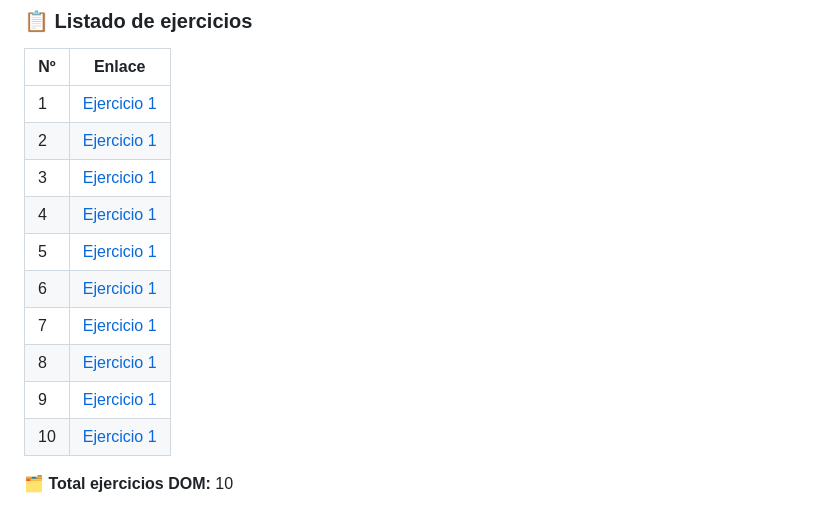
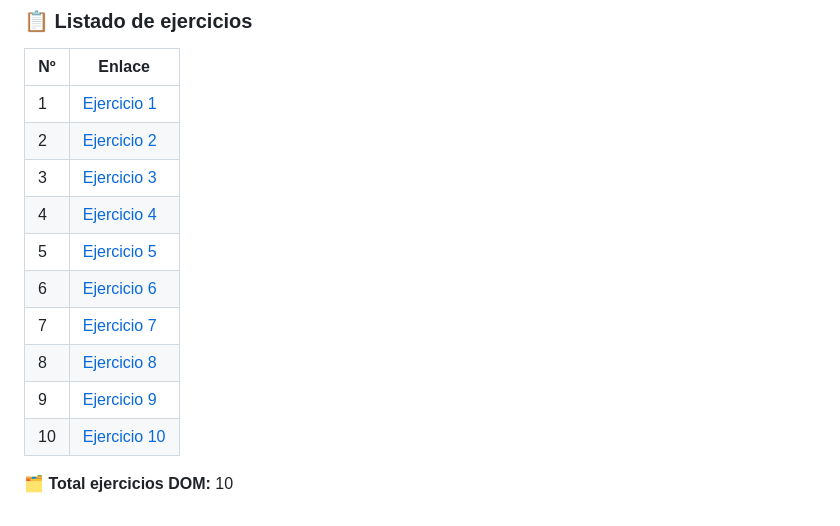
Before and after one commit to adrianortaaa/LLMM, a Markdown page: README.md, the part around the change. Drawn GitHub-style.

Commit message:
Update exercise links in README.md

```diff
--- a/README.md
+++ b/README.md
@@ -104,14 +104,14 @@
 | Nº | Enlace |
 |---|---|
 | 1 | [Ejercicio 1](EjercicioDOM1/index.html) |
-| 2 | [Ejercicio 1](EjercicioDOM2/index.html) |
-| 3 | [Ejercicio 1](EjercicioDOM3/index.html) |
-| 4 | [Ejercicio 1](EjercicioDOM4/index.html) |
-| 5 | [Ejercicio 1](EjercicioDOM5/index.html) |
-| 6 | [Ejercicio 1](EjercicioDOM6/index.html) |
-| 7 | [Ejercicio 1](EjercicioDOM7/index.html) |
-| 8 | [Ejercicio 1](EjercicioDOM8/index.html) |
-| 9 | [Ejercicio 1](EjercicioDOM9/index.html) |
-| 10 | [Ejercicio 1](EjercicioDOM10/index.html) |
+| 2 | [Ejercicio 2](EjercicioDOM2/index.html) |
+| 3 | [Ejercicio 3](EjercicioDOM3/index.html) |
+| 4 | [Ejercicio 4](EjercicioDOM4/index.html) |
+| 5 | [Ejercicio 5](EjercicioDOM5/index.html) |
+| 6 | [Ejercicio 6](EjercicioDOM6/index.html) |
+| 7 | [Ejercicio 7](EjercicioDOM7/index.html) |
+| 8 | [Ejercicio 8](EjercicioDOM8/index.html) |
+| 9 | [Ejercicio 9](EjercicioDOM9/index.html) |
+| 10 | [Ejercicio 10](EjercicioDOM10/index.html) |
 
 🗂 **Total ejercicios DOM:** 10
```
